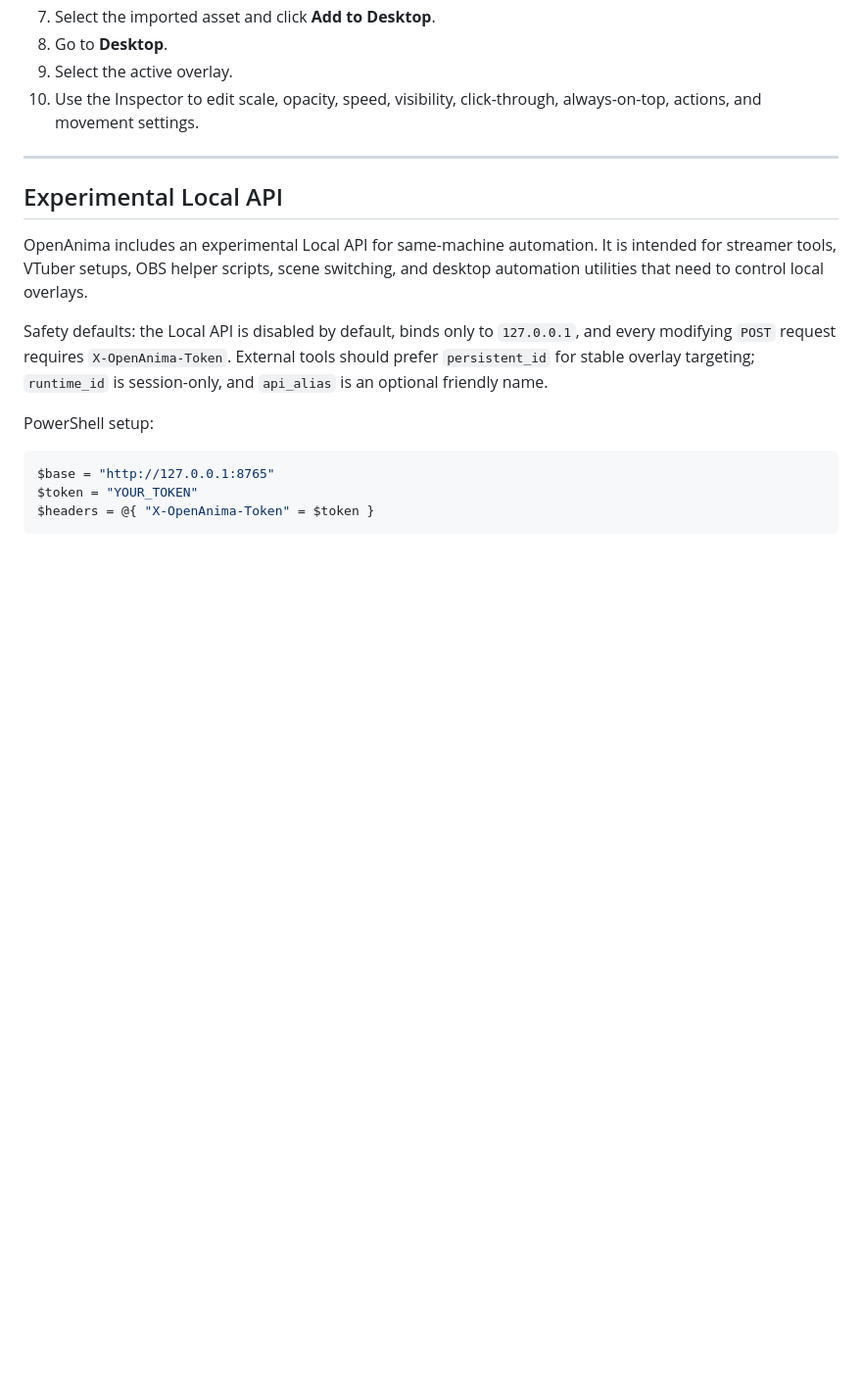
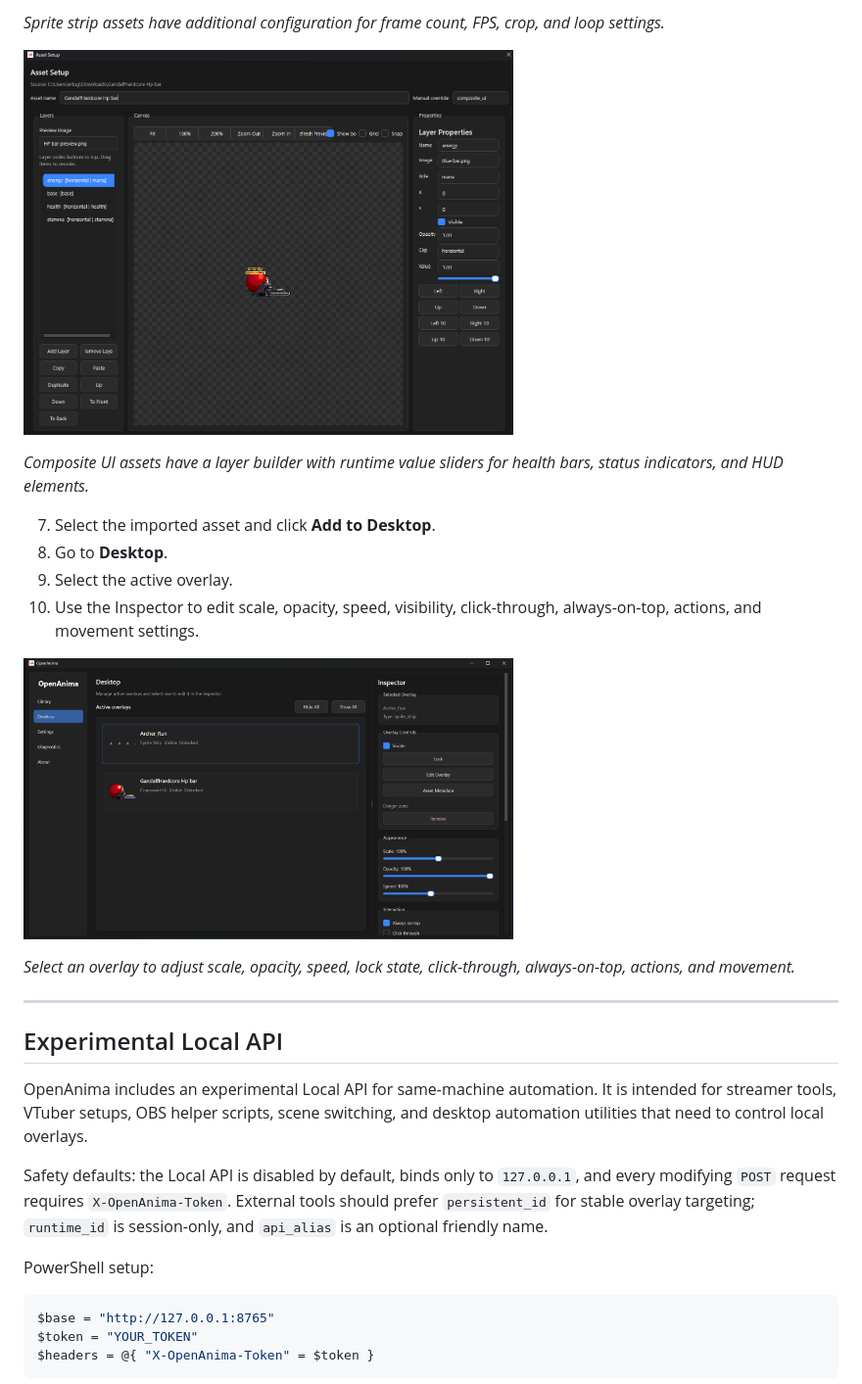
Before and after one commit to Ertugrulmutlu/OpenAnima, a Markdown page: README.md, the part around one of its changes. Shown at 98% size. GitHub-like rendering; blank space fills up the shorter version.

```diff
--- a/README.md
+++ b/README.md
@@ -188,7 +156,25 @@ Example `asset.json`:
+<p align="left"><em>Sprite strip assets have additional configuration for frame count, FPS, crop, and loop settings.</em></p>
+
+<p align="left">
+  <a href="docs/images/composite_builder.png">
+    <img src="docs/images/composite_builder.png" alt="Composite UI builder showing layered image assets with runtime sliders for health, mana, and stamina bars" width="500" />
+  </a>
+</p>
+
+<p align="left"><em>Composite UI assets have a layer builder with runtime value sliders for health bars, status indicators, and HUD elements.</em></p>
+
 7. Select the imported asset and click **Add to Desktop**.
 8. Go to **Desktop**.
 9. Select the active overlay.
 10. Use the Inspector to edit scale, opacity, speed, visibility, click-through, always-on-top, actions, and movement settings.
+
+<p align="left">
+  <a href="docs/images/desktopdolu.png">
+    <img src="docs/images/desktopdolu.png" alt="Desktop tab showing active overlays on screen with the Inspector panel open, displaying controls for scale, opacity, speed, lock, and movement" width="500" />
+  </a>
+</p>
+
+<p align="left"><em>Select an overlay to adjust scale, opacity, speed, lock state, click-through, always-on-top, actions, and movement.</em></p>
 
 ---
 
```
Also changed, not shown: other parts of README.md (+68 -82 lines).
